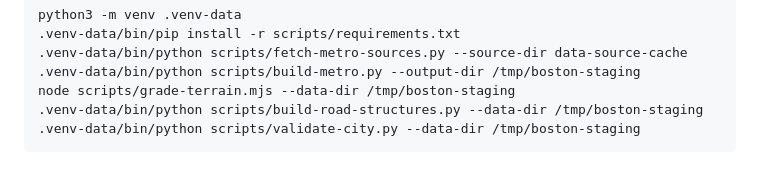
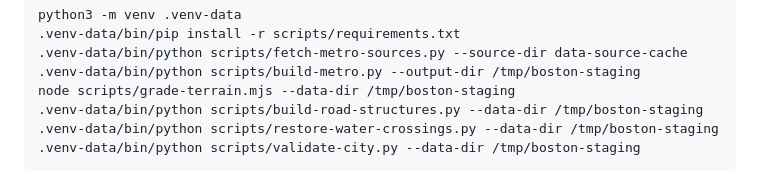
Before and after one commit to markleary/drive-boston, a Markdown page: DATA_SOURCES.md, the part around the change. Drawn GitHub-style.

Commit message:
Document bridge restoration in the rebuild command sequence

````diff
--- a/DATA_SOURCES.md
+++ b/DATA_SOURCES.md
@@ -114,6 +114,7 @@ python3 -m venv .venv-data
 .venv-data/bin/python scripts/build-metro.py --output-dir /tmp/boston-staging
 node scripts/grade-terrain.mjs --data-dir /tmp/boston-staging
 .venv-data/bin/python scripts/build-road-structures.py --data-dir /tmp/boston-staging
+.venv-data/bin/python scripts/restore-water-crossings.py --data-dir /tmp/boston-staging
 .venv-data/bin/python scripts/validate-city.py --data-dir /tmp/boston-staging
 ```
 
````
